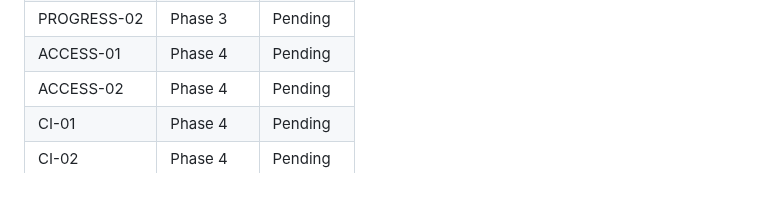
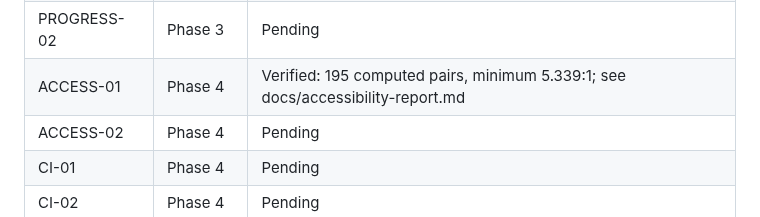
Before and after one commit to Euraika-Labs/Project-Camiel, a Markdown page: .planning/REQUIREMENTS.md, the part around one of its changes. Drawn GitHub-style; blank space fills up the shorter version.

```diff
--- a/.planning/REQUIREMENTS.md
+++ b/.planning/REQUIREMENTS.md
@@ -146,7 +146,7 @@ Which phases cover which requirements.
 | LESSON-06 | Phase 3 | Pending |
 | PROGRESS-01 | Phase 3 | Pending |
 | PROGRESS-02 | Phase 3 | Pending |
-| ACCESS-01 | Phase 4 | Pending |
+| ACCESS-01 | Phase 4 | Verified: 195 computed pairs, minimum 5.339:1; see docs/accessibility-report.md |
 | ACCESS-02 | Phase 4 | Pending |
 | CI-01 | Phase 4 | Pending |
 | CI-02 | Phase 4 | Pending |
```
Also changed, not shown: other parts of .planning/REQUIREMENTS.md (+1 -1 lines), docs/accessibility-report.md (+5 -3 lines).
